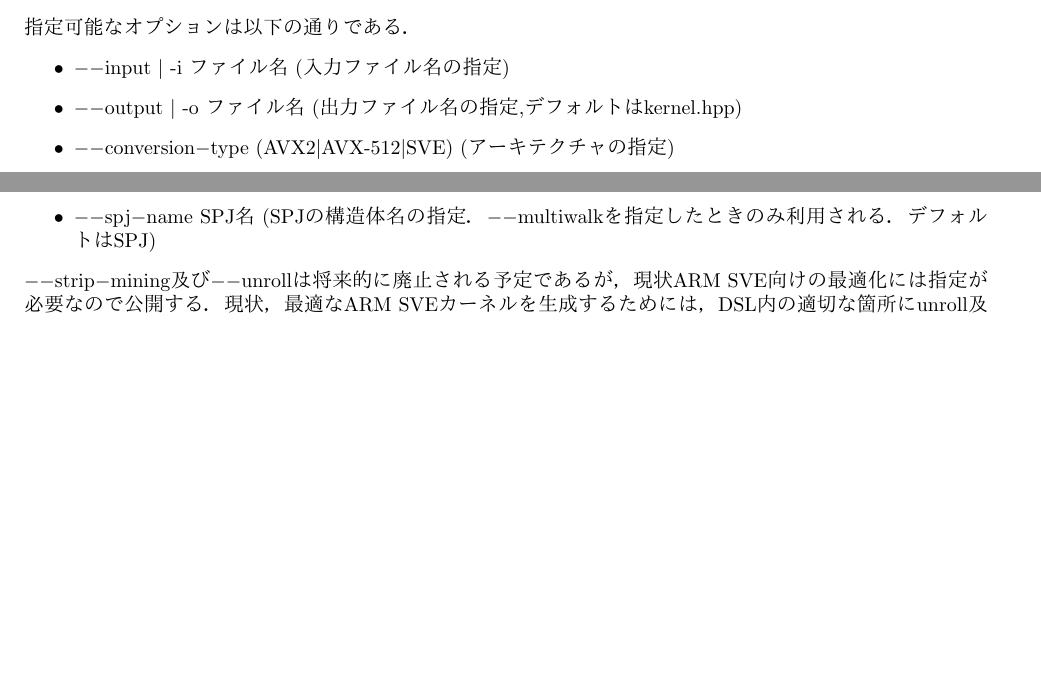
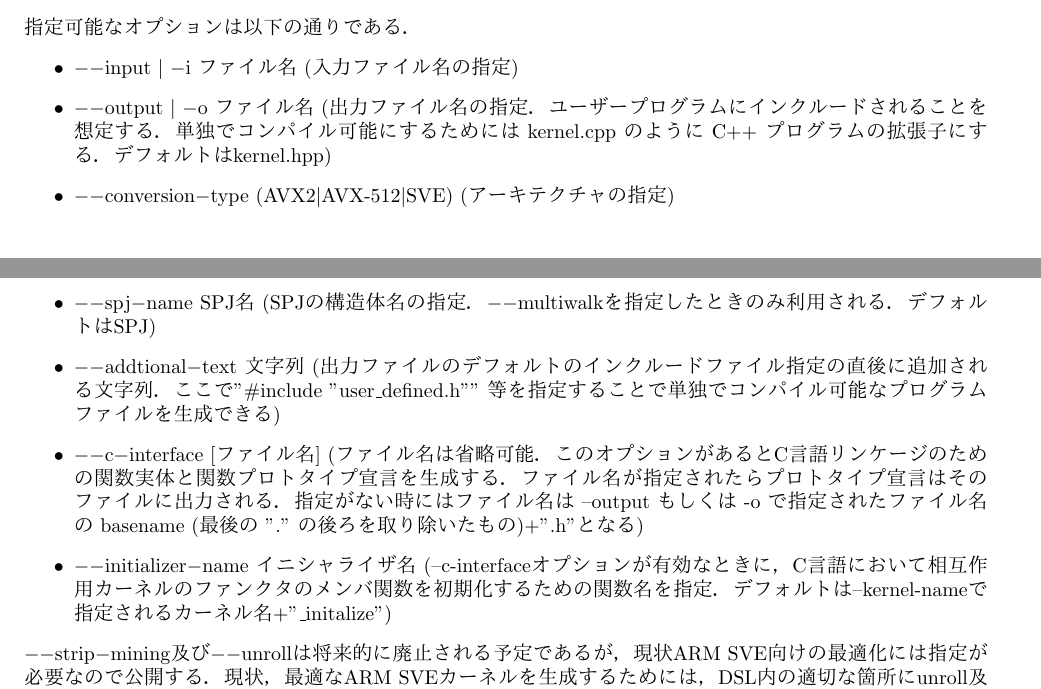
Before and after one commit to FDPS/PIKG, a LaTeX document (doc/kernel_generator_spec.tex): two parts of pages 8 and 9 of 9 before the commit and two parts of pages 8 and 9 of 10 after it, joined at a grey line, cut so that both start at the same text, the shorter picture padded with empty space. Compiled offline with pdfLaTeX.

Commit message:
add option for c-interface

```diff
--- a/doc/kernel_generator_spec.tex
+++ b/doc/kernel_generator_spec.tex
@@ -300,8 +302,8 @@ EPI，EPJ，FORCEの変数宣言はC++のクラスの宣言と型やメンバ変
  \end{itemize}
  指定可能なオプションは以下の通りである．
   \begin{itemize}
-   \item $--$input $|$ -i ファイル名 (入力ファイル名の指定)
-   \item $--$output $|$ -o ファイル名 (出力ファイル名の指定,デフォルトはkernel.hpp)
+   \item $--$input $|$ $-$i ファイル名 (入力ファイル名の指定)
+   \item $--$output $|$ $-$o  ファイル名 (出力ファイル名の指定．ユーザープログラムにインクルードされることを想定する．単独でコンパイル可能にするためには kernel.cpp のように C++ プログラムの拡張子にする．デフォルトはkernel.hpp)
    \item $--$conversion$-$type (AVX2$|$AVX-512$|$SVE) (アーキテクチャの指定)
    \item $--$kernel$-$name カーネル関数名 (カーネル関数名の指定．デフォルトはKernel)
    \item $--$epi$-$name EPI名 (EPIの構造体名の指定．デフォルトはEPI)
@@ -311,6 +313,9 @@ EPI，EPJ，FORCEの変数宣言はC++のクラスの宣言と型やメンバ変
    \item $--$unroll アンロール段数 ($--$strip$-$mining指定時に最内ループをアンロールする段数を指定，デフォルトは1．DSL内にunrollのプラグマが現れるとそれ以降はプラグまで指定されたアンロール段数が使われる)
    \item $--$multiwalk (FDPSにおけるMultiwalk向けにカーネルを生成する場合に指定，現状利用不可)
    \item $--$spj$-$name SPJ名 (SPJの構造体名の指定．$--$multiwalkを指定したときのみ利用される．デフォルトはSPJ)
+   \item $--$addtional$-$text 文字列 (出力ファイルのデフォルトのインクルードファイル指定の直後に追加される文字列．ここで"\#include "user\_defined.h"" 等を指定することで単独でコンパイル可能なプログラムファイルを生成できる)
+   \item $--$c$-$interface [ファイル名] (ファイル名は省略可能．このオプションがあるとC言語リンケージのための関数実体と関数プロトタイプ宣言を生成する．ファイル名が指定されたらプロトタイプ宣言はそのファイルに出力される．指定がない時にはファイル名は --output もしくは -o で指定されたファイル名の basename (最後の "." の後ろを取り除いたもの)+".h"となる)
+   \item $--$initializer$-$name イニシャライザ名 (--c-interfaceオプションが有効なときに，C言語において相互作用カーネルのファンクタのメンバ関数を初期化するための関数名を指定．デフォルトは--kernel-nameで指定されるカーネル名+"\_initalize")
   \end{itemize}
   $--$strip$-$mining及び$--$unrollは将来的に廃止される予定であるが，現状ARM SVE向けの最適化には指定が必要なので公開する．
   現状，最適なARM SVEカーネルを生成するためには，DSL内の適切な箇所にunroll及び，loop\_fission\_pointのプラグマを挿入する必要がある．
```
Also changed, not shown: doc/kernel_generator_spec.pdf, doc/kernel_generator_spec.tex (2 more changed lines).
